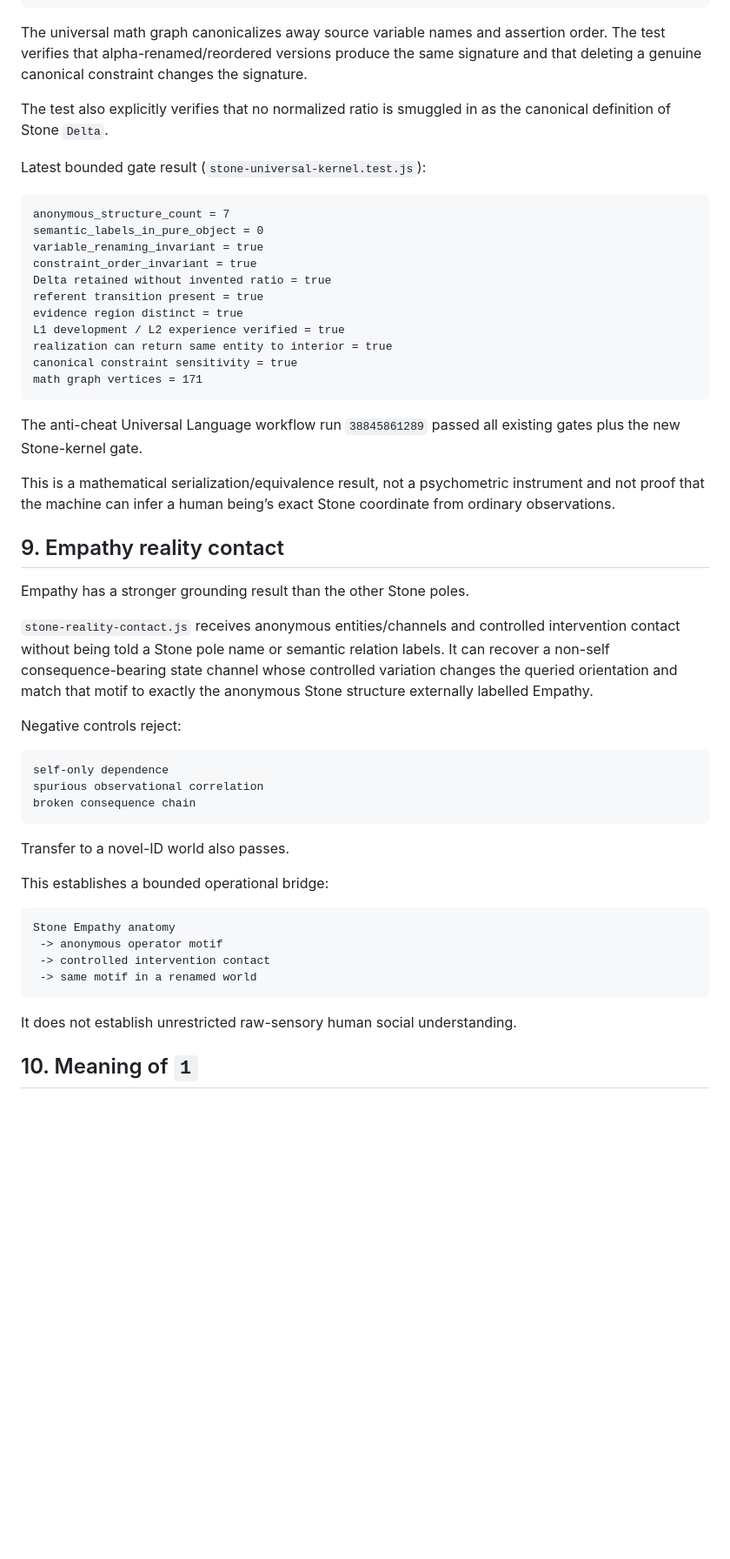
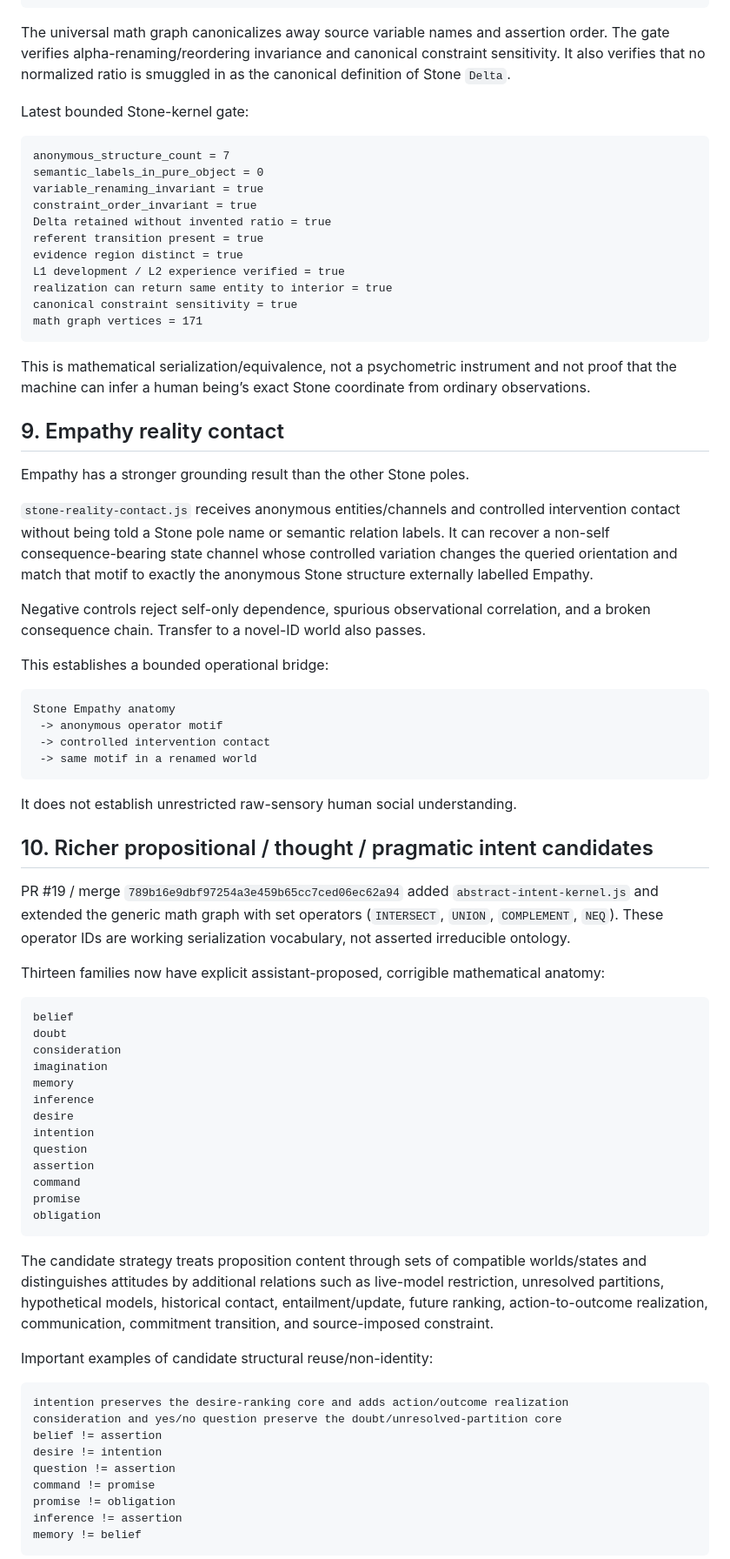
Before and after one commit to raulmiguelparasiii/42ndMind, a Markdown page: UNIVERSAL_LANGUAGE_TRACK.md, the part around one of its changes. Shown at 87% size. Drawn GitHub-style; blank space fills up the shorter version.

Commit message:
Record richer intent kernel in living memory

````diff
--- a/UNIVERSAL_LANGUAGE_TRACK.md
+++ b/UNIVERSAL_LANGUAGE_TRACK.md
@@ -281,11 +266,9 @@ contextual emphasis alpha distinct from structural displacement
 surface directional decoding by positive parts
 ```
 
-The universal math graph canonicalizes away source variable names and assertion order. The test verifies that alpha-renamed/reordered versions produce the same signature and that deleting a genuine canonical constraint changes the signature.
+The universal math graph canonicalizes away source variable names and assertion order. The gate verifies alpha-renaming/reordering invariance and canonical constraint sensitivity. It also verifies that no normalized ratio is smuggled in as the canonical definition of Stone `Delta`.
 
-The test also explicitly verifies that no normalized ratio is smuggled in as the canonical definition of Stone `Delta`.
-
-Latest bounded gate result (`stone-universal-kernel.test.js`):
+Latest bounded Stone-kernel gate:
 
 ```text
 anonymous_structure_count = 7
@@ -301,9 +284,7 @@ canonical constraint sensitivity = true
 math graph vertices = 171
 ```
 
-The anti-cheat Universal Language workflow run `38845861289` passed all existing gates plus the new Stone-kernel gate.
-
-This is a mathematical serialization/equivalence result, not a psychometric instrument and not proof that the machine can infer a human being’s exact Stone coordinate from ordinary observations.
+This is mathematical serialization/equivalence, not a psychometric instrument and not proof that the machine can infer a human being’s exact Stone coordinate from ordinary observations.
 
 ## 9. Empathy reality contact
 
@@ -311,15 +292,7 @@ Empathy has a stronger grounding result than the other Stone poles.
 
 `stone-reality-contact.js` receives anonymous entities/channels and controlled intervention contact without being told a Stone pole name or semantic relation labels. It can recover a non-self consequence-bearing state channel whose controlled variation changes the queried orientation and match that motif to exactly the anonymous Stone structure externally labelled Empathy.
 
-Negative controls reject:
-
-```text
-self-only dependence
-spurious observational correlation
-broken consequence chain
-```
-
-Transfer to a novel-ID world also passes.
+Negative controls reject self-only dependence, spurious observational correlation, and a broken consequence chain. Transfer to a novel-ID world also passes.
 
 This establishes a bounded operational bridge:
 
@@ -332,4 +305,41 @@ Stone Empathy anatomy
 
 It does not establish unrestricted raw-sensory human social understanding.
 
-## 10. Meaning of `1`
+## 10. Richer propositional / thought / pragmatic intent candidates
+
+PR #19 / merge `789b16e9dbf97254a3e459b65cc7ced06ec62a94` added `abstract-intent-kernel.js` and extended the generic math graph with set operators (`INTERSECT`, `UNION`, `COMPLEMENT`, `NEQ`). These operator IDs are working serialization vocabulary, not asserted irreducible ontology.
+
+Thirteen families now have explicit assistant-proposed, corrigible mathematical anatomy:
+
+```text
+belief
+doubt
+consideration
+imagination
+memory
+inference
+desire
+intention
+question
+assertion
+command
+promise
+obligation
+```
+
+The candidate strategy treats proposition content through sets of compatible worlds/states and distinguishes attitudes by additional relations such as live-model restriction, unresolved partitions, hypothetical models, historical contact, entailment/update, future ranking, action-to-outcome realization, communication, commitment transition, and source-imposed constraint.
+
+Important examples of candidate structural reuse/non-identity:
+
+```text
+intention preserves the desire-ranking core and adds action/outcome realization
+consideration and yes/no question preserve the doubt/unresolved-partition core
+belief != assertion
+desire != intention
+question != assertion
+command != promise
+promise != obligation
+inference != assertion
+memory != belief
+```
+
````
Also changed, not shown: other parts of UNIVERSAL_LANGUAGE_TRACK.md (+63 -50 lines).
